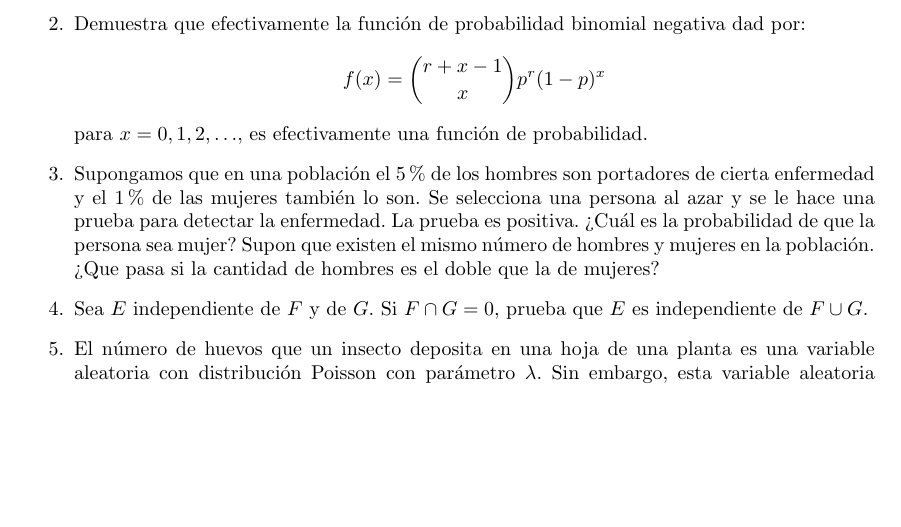
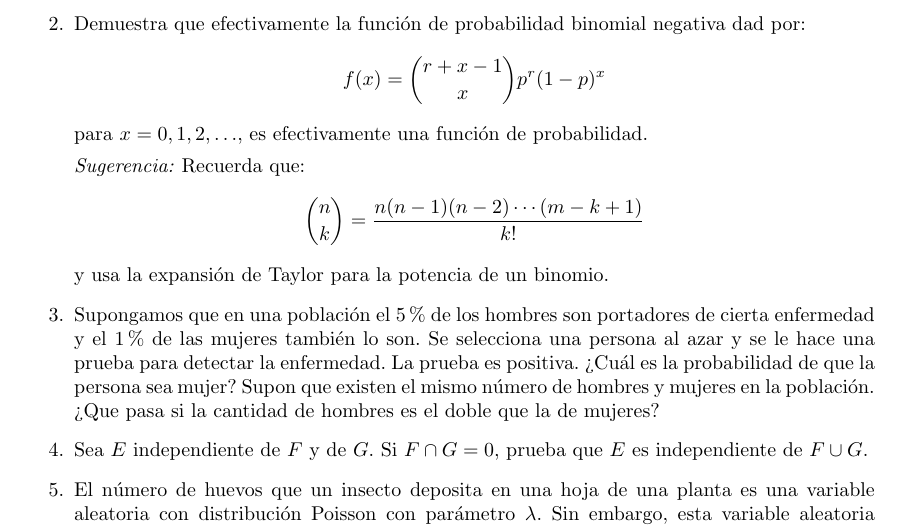
Before and after one commit to GerValle/proba, a LaTeX problem sheet (examenes/extra.tex): part of the page, cut so that both start at the same text, the shorter picture padded with empty space. Compiled offline with pdfLaTeX.

Commit message:
Agregue extraordinario

```diff
--- a/examenes/extra.tex
+++ b/examenes/extra.tex
@@ -29,6 +29,12 @@
     f(x)= \binom{r+x-1}{x}p^r(1-p)^x
     $$
     para $x= 0,1,2,\ldots$, es efectivamente una función de probabilidad.
+    \par\noindent
+    \emph{Sugerencia:} Recuerda que:
+    $$
+    \binom{n}{k}= \frac{n(n-1)(n-2)\cdots (m-k+1)}{k!}
+    $$
+    y usa la expansión de Taylor para la potencia de un binomio.
     %\item Una alumno debe vender 2 libros de una colección de 6 libros de matemáticas, 7 de ciencia y 4 de economía. De cuantas formas puede seleccionar los dos libros si:
     %\begin{enumerate}
     %    \item Ambos libros son de la misma materia
```
